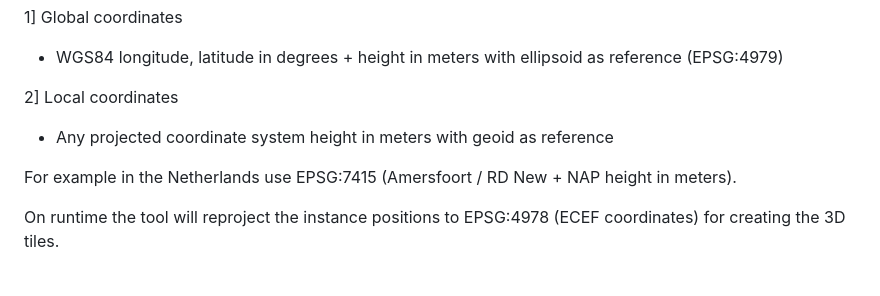
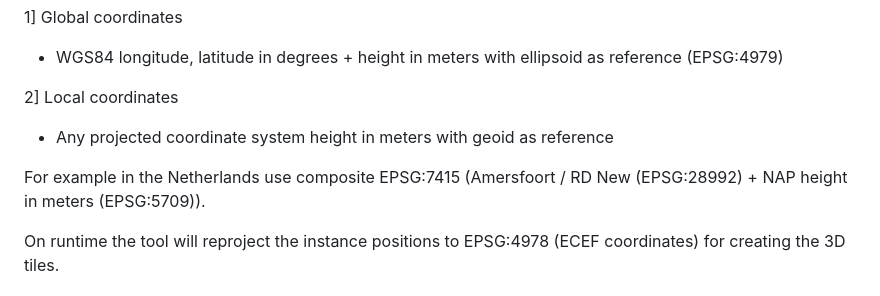
Before and after one commit to Geodan/i3dm.export, a Markdown page: README.md, the part around the change. Rendered like a GitHub page.

```diff
--- a/README.md
+++ b/README.md
@@ -115,7 +115,7 @@ The input table can defined in
 
 - Any projected coordinate system height in meters with geoid as reference
 
-For example in the Netherlands use EPSG:7415 (Amersfoort / RD New + NAP height in meters).
+For example in the Netherlands use composite EPSG:7415 (Amersfoort / RD New (EPSG:28992) + NAP height in meters (EPSG:5709)).
 
 On runtime the tool will reproject the instance positions to EPSG:4978 (ECEF coordinates) for creating the 3D tiles.
 
```
